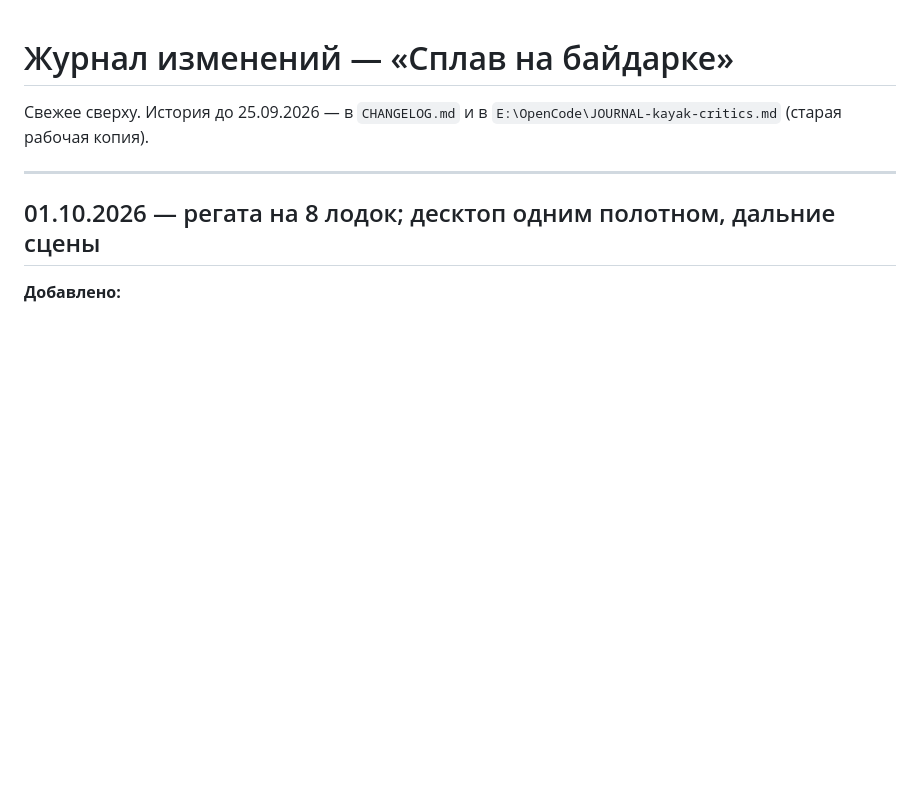
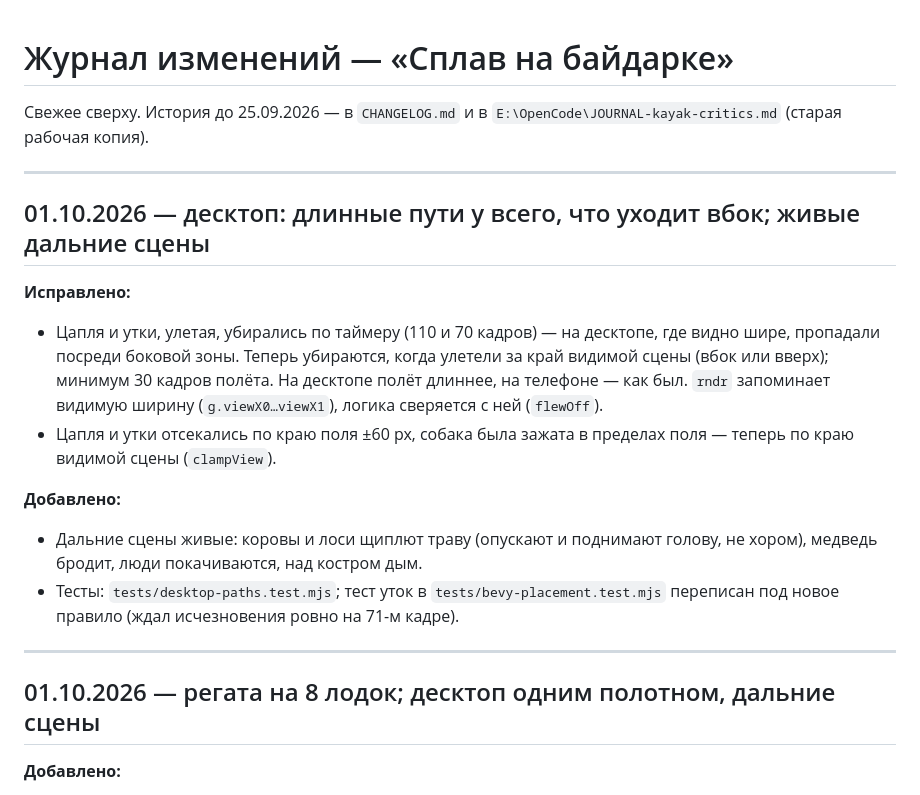
Before and after one commit to universal-beep/kayak-game, a Markdown page: _ЖУРНАЛ_ИЗМЕНЕНИЙ.md, the part around the change. GitHub-like rendering; blank space fills up the shorter version.

Commit message:
docs(journal): длинные пути на десктопе, живые дальние сцены
Co-Authored-By: Claude Opus 5.5 <noreply@anthropic.com>

```diff
--- a/_ЖУРНАЛ_ИЗМЕНЕНИЙ.md
+++ b/_ЖУРНАЛ_ИЗМЕНЕНИЙ.md
@@ -2,6 +2,27 @@
 
 Свежее сверху. История до 25.09.2026 — в `CHANGELOG.md` и в
 `E:\OpenCode\JOURNAL-kayak-critics.md` (старая рабочая копия).
+
+---
+
+## 01.10.2026 — десктоп: длинные пути у всего, что уходит вбок; живые дальние сцены
+
+**Исправлено:**
+- Цапля и утки, улетая, убирались по таймеру (110 и 70 кадров) — на
+  десктопе, где видно шире, пропадали посреди боковой зоны. Теперь
+  убираются, когда улетели за край видимой сцены (вбок или вверх); минимум
+  30 кадров полёта. На десктопе полёт длиннее, на телефоне — как был.
+  `rndr` запоминает видимую ширину (`g.viewX0…viewX1`), логика сверяется
+  с ней (`flewOff`).
+- Цапля и утки отсекались по краю поля ±60 px, собака была зажата в пределах
+  поля — теперь по краю видимой сцены (`clampView`).
+
+**Добавлено:**
+- Дальние сцены живые: коровы и лоси щиплют траву (опускают и поднимают
+  голову, не хором), медведь бродит, люди покачиваются, над костром дым.
+- Тесты: `tests/desktop-paths.test.mjs`; тест уток в
+  `tests/bevy-placement.test.mjs` переписан под новое правило (ждал
+  исчезновения ровно на 71-м кадре).
 
 ---
 
```
